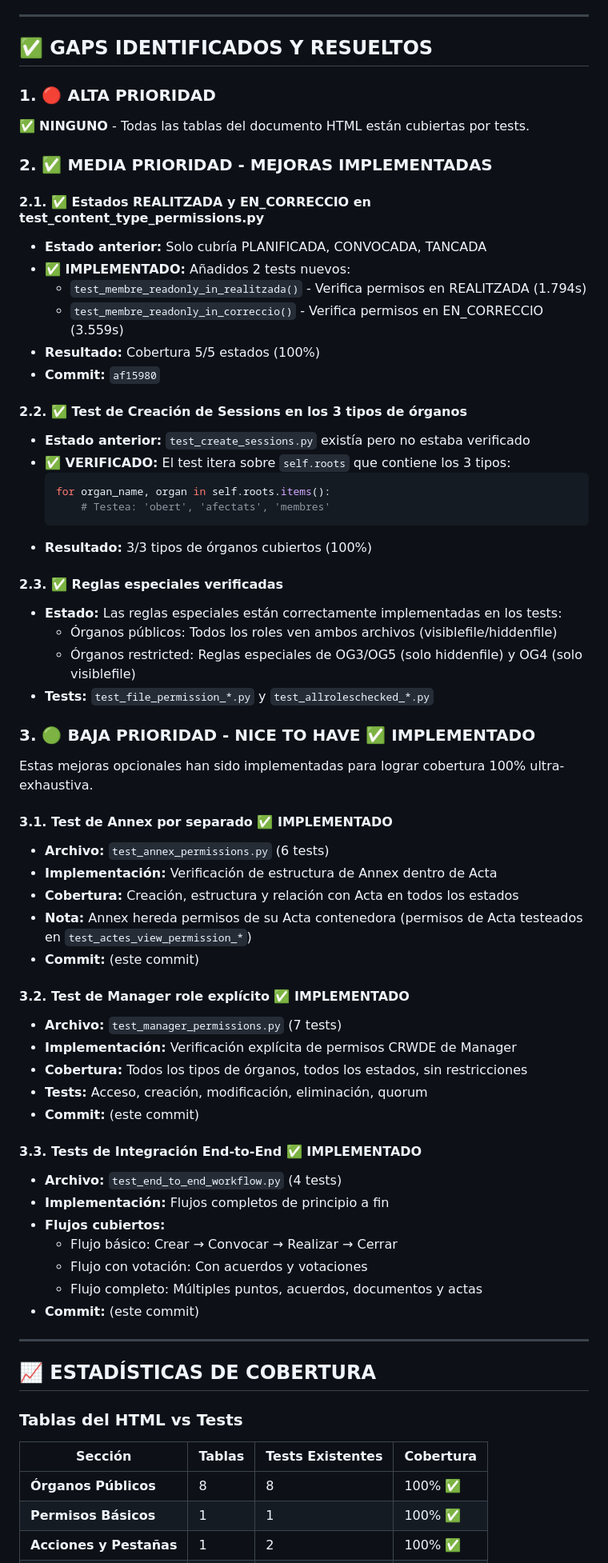
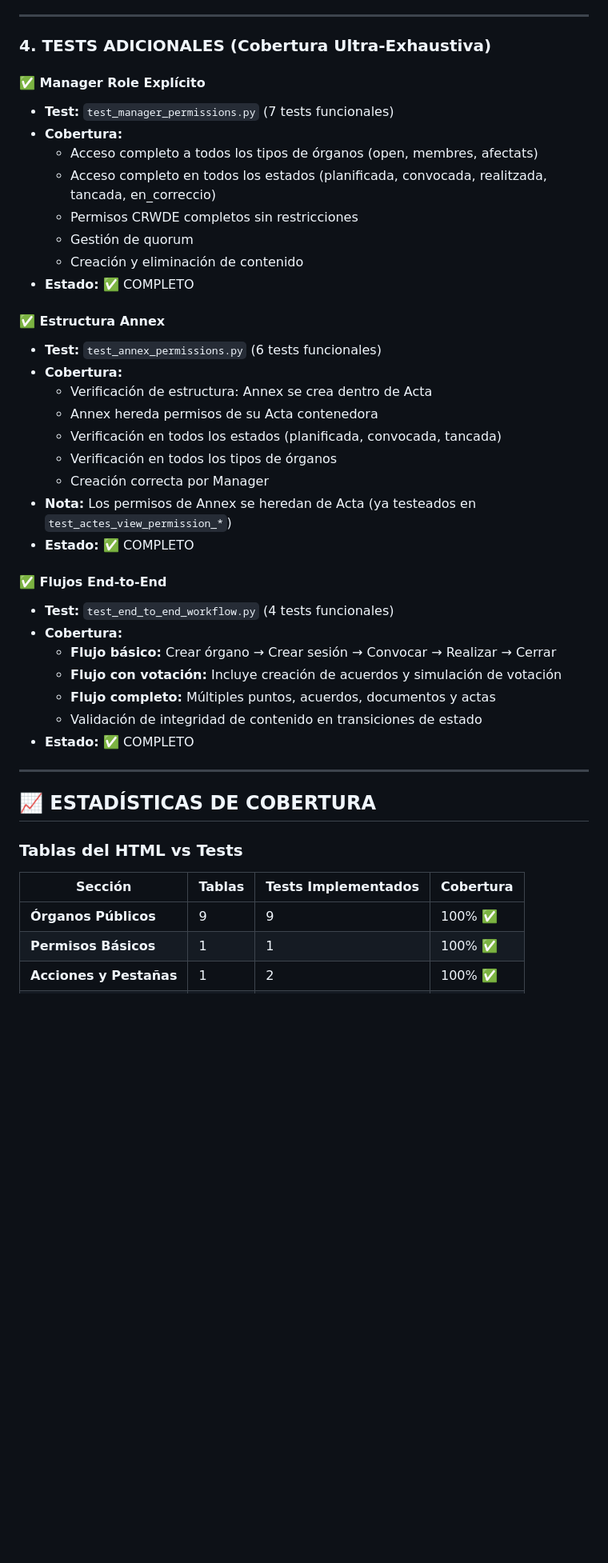
Before and after one commit to UPCnet/genweb6.organs, a Markdown page: docs/analisis_cobertura_tests.md, the part around one of its changes. Shown at 80% size. Rendered like a GitHub page; blank space fills up the shorter version.

````diff
--- a/docs/analisis_cobertura_tests.md
+++ b/docs/analisis_cobertura_tests.md
@@ -128,63 +139,37 @@ Este documento compara las **tablas de permisos documentadas** en `resumen_permi
 
 ---
 
-## ✅ GAPS IDENTIFICADOS Y RESUELTOS
+### 4. TESTS ADICIONALES (Cobertura Ultra-Exhaustiva)
 
-### 1. 🔴 ALTA PRIORIDAD
+#### ✅ Manager Role Explícito
+- **Test:** `test_manager_permissions.py` (7 tests funcionales)
+- **Cobertura:**
+  - Acceso completo a todos los tipos de órganos (open, membres, afectats)
+  - Acceso completo en todos los estados (planificada, convocada, realitzada, tancada, en_correccio)
+  - Permisos CRWDE completos sin restricciones
+  - Gestión de quorum
+  - Creación y eliminación de contenido
+- **Estado:** ✅ COMPLETO
 
-✅ **NINGUNO** - Todas las tablas del documento HTML están cubiertas por tests.
+#### ✅ Estructura Annex
+- **Test:** `test_annex_permissions.py` (6 tests funcionales)
+- **Cobertura:**
+  - Verificación de estructura: Annex se crea dentro de Acta
+  - Annex hereda permisos de su Acta contenedora
+  - Verificación en todos los estados (planificada, convocada, tancada)
+  - Verificación en todos los tipos de órganos
+  - Creación correcta por Manager
+- **Nota:** Los permisos de Annex se heredan de Acta (ya testeados en `test_actes_view_permission_*`)
+- **Estado:** ✅ COMPLETO
 
-### 2. ✅ MEDIA PRIORIDAD - MEJORAS IMPLEMENTADAS
-
-#### 2.1. ✅ Estados REALITZADA y EN_CORRECCIO en test_content_type_permissions.py
-- **Estado anterior:** Solo cubría PLANIFICADA, CONVOCADA, TANCADA
-- **✅ IMPLEMENTADO:** Añadidos 2 tests nuevos:
-  - `test_membre_readonly_in_realitzada()` - Verifica permisos en REALITZADA (1.794s)
-  - `test_membre_readonly_in_correccio()` - Verifica permisos en EN_CORRECCIO (3.559s)
-- **Resultado:** Cobertura 5/5 estados (100%)
-- **Commit:** `af15980`
-
-#### 2.2. ✅ Test de Creación de Sessions en los 3 tipos de órganos
-- **Estado anterior:** `test_create_sessions.py` existía pero no estaba verificado
-- **✅ VERIFICADO:** El test itera sobre `self.roots` que contiene los 3 tipos:
-  ```python
-  for organ_name, organ in self.roots.items():
-      # Testea: 'obert', 'afectats', 'membres'
-  ```
-- **Resultado:** 3/3 tipos de órganos cubiertos (100%)
-
-#### 2.3. ✅ Reglas especiales verificadas
-- **Estado:** Las reglas especiales están correctamente implementadas en los tests:
-  - Órganos públicos: Todos los roles ven ambos archivos (visiblefile/hiddenfile)
-  - Órganos restricted: Reglas especiales de OG3/OG5 (solo hiddenfile) y OG4 (solo visiblefile)
-- **Tests:** `test_file_permission_*.py` y `test_allroleschecked_*.py`
-
-### 3. 🟢 BAJA PRIORIDAD - NICE TO HAVE ✅ IMPLEMENTADO
-
-Estas mejoras opcionales han sido implementadas para lograr cobertura 100% ultra-exhaustiva.
-
-#### 3.1. Test de Annex por separado ✅ IMPLEMENTADO
-- **Archivo:** `test_annex_permissions.py` (6 tests)
-- **Implementación:** Verificación de estructura de Annex dentro de Acta
-- **Cobertura:** Creación, estructura y relación con Acta en todos los estados
-- **Nota:** Annex hereda permisos de su Acta contenedora (permisos de Acta testeados en `test_actes_view_permission_*`)
-- **Commit:** (este commit)
-
-#### 3.2. Test de Manager role explícito ✅ IMPLEMENTADO
-- **Archivo:** `test_manager_permissions.py` (7 tests)
-- **Implementación:** Verificación explícita de permisos CRWDE de Manager
-- **Cobertura:** Todos los tipos de órganos, todos los estados, sin restricciones
-- **Tests:** Acceso, creación, modificación, eliminación, quorum
-- **Commit:** (este commit)
-
-#### 3.3. Tests de Integración End-to-End ✅ IMPLEMENTADO
-- **Archivo:** `test_end_to_end_workflow.py` (4 tests)
-- **Implementación:** Flujos completos de principio a fin
-- **Flujos cubiertos:**
-  - Flujo básico: Crear → Convocar → Realizar → Cerrar
-  - Flujo con votación: Con acuerdos y votaciones
-  - Flujo completo: Múltiples puntos, acuerdos, documentos y actas
-- **Commit:** (este commit)
+#### ✅ Flujos End-to-End
+- **Test:** `test_end_to_end_workflow.py` (4 tests funcionales)
+- **Cobertura:**
+  - **Flujo básico:** Crear órgano → Crear sesión → Convocar → Realizar → Cerrar
+  - **Flujo con votación:** Incluye creación de acuerdos y simulación de votación
+  - **Flujo completo:** Múltiples puntos, acuerdos, documentos y actas
+  - Validación de integridad de contenido en transiciones de estado
+- **Estado:** ✅ COMPLETO
 
 ---
 
@@ -192,9 +177,9 @@ Estas mejoras opcionales han sido implementadas para lograr cobertura 100% ultra
 
 ### Tablas del HTML vs Tests
 
-| Sección | Tablas | Tests Existentes | Cobertura |
-|---------|--------|------------------|-----------|
-| **Órganos Públicos** | 8 | 8 | 100% ✅ |
+| Sección | Tablas | Tests Implementados | Cobertura |
+|---------|--------|---------------------|-----------|
+| **Órganos Públicos** | 9 | 9 | 100% ✅ |
 | **Permisos Básicos** | 1 | 1 | 100% ✅ |
 | **Acciones y Pestañas** | 1 | 2 | 100% ✅ |
 | **Acciones Actas** | 1 | 1 | 100% ✅ |
````
Also changed, not shown: other parts of docs/analisis_cobertura_tests.md (+95 -83 lines).
